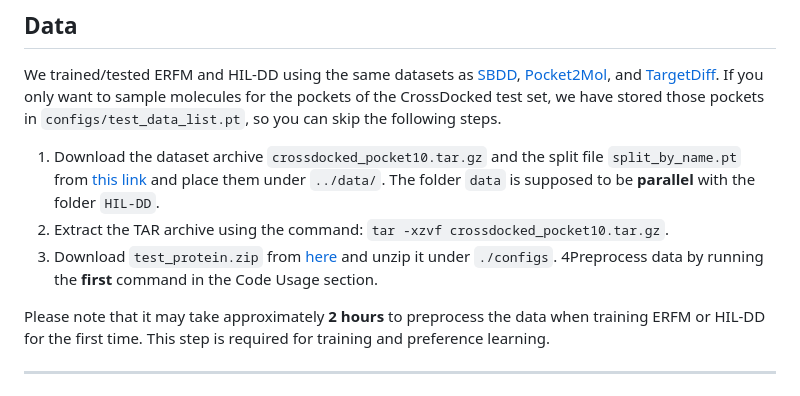
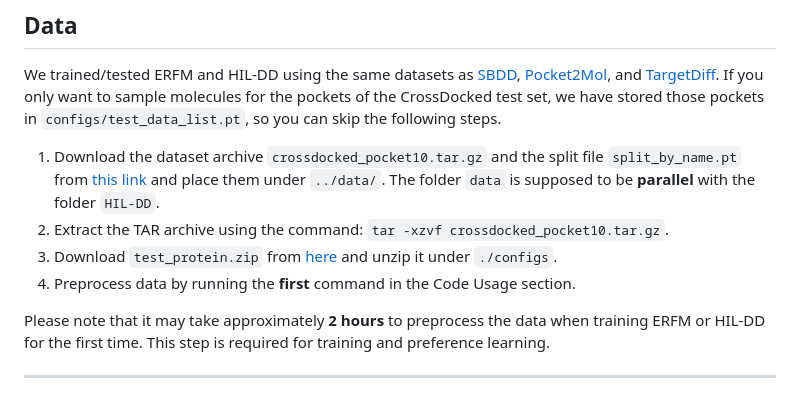
Before and after one commit to mathfirst/HIL-DD, a Markdown page: readme.md, the part around the change. Drawn GitHub-style.

Commit message:
fix a typo in readme

```diff
--- a/readme.md
+++ b/readme.md
@@ -111,7 +111,7 @@ we have stored those pockets in `configs/test_data_list.pt`, so you can skip the
 The folder `data` is supposed to be **parallel** with the folder `HIL-DD`.
 2. Extract the TAR archive using the command: `tar -xzvf crossdocked_pocket10.tar.gz`.
 3. Download `test_protein.zip` from [here](https://drive.google.com/file/d/1gyrSIy8uYjtWgzhP5tQxptyR9QlN2o3R/view?usp=drive_link) and unzip it under `./configs`.
-4Preprocess data by running the **first** command in the Code Usage section.
+4. Preprocess data by running the **first** command in the Code Usage section.
 
 Please note that it may take approximately **2 hours** to preprocess the data when training ERFM or HIL-DD for the first time.
 This step is required for training and preference learning.
```
